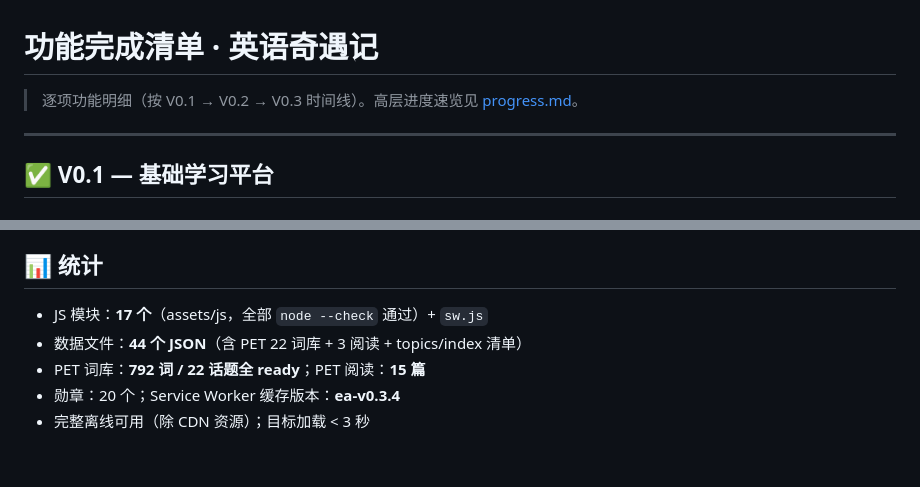
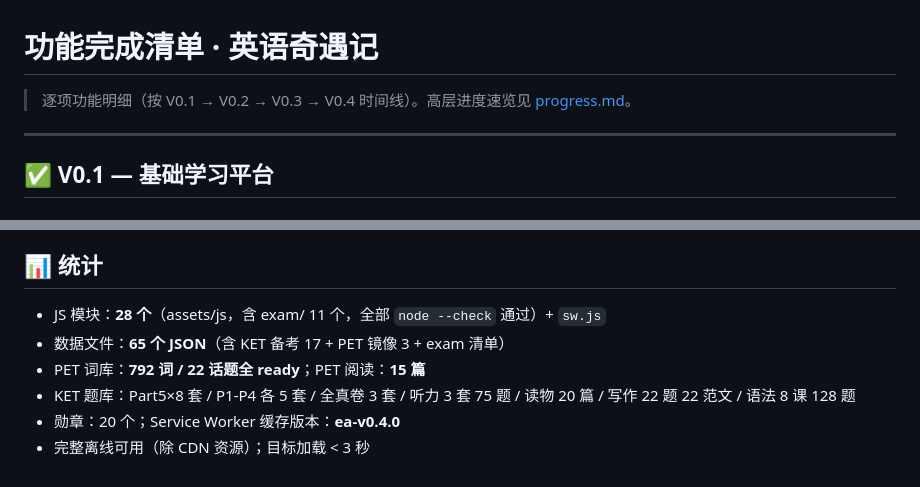
Before and after one commit to jeromechen01/adventure-english, a Markdown page: CHECKLIST.md, 2 parts joined by grey strips. Drawn GitHub-style.

Commit message:
文档: CHECKLIST.md 标注 V0.4 KET 备考中心完成明细
Co-Authored-By: Claude Fable 5 <noreply@anthropic.com>

```diff
--- a/CHECKLIST.md
+++ b/CHECKLIST.md
@@ -1,6 +1,6 @@
 # 功能完成清单 · 英语奇遇记
 
-> 逐项功能明细（按 V0.1 → V0.2 → V0.3 时间线）。高层进度速览见 [progress.md](./progress.md)。
+> 逐项功能明细（按 V0.1 → V0.2 → V0.3 → V0.4 时间线）。高层进度速览见 [progress.md](./progress.md)。
 
 ---
 
@@ -114,8 +151,9 @@
 
 ## 📊 统计
 
-- JS 模块：**17 个**（assets/js，全部 `node --check` 通过）+ `sw.js`
-- 数据文件：**44 个 JSON**（含 PET 22 词库 + 3 阅读 + topics/index 清单）
+- JS 模块：**28 个**（assets/js，含 exam/ 11 个，全部 `node --check` 通过）+ `sw.js`
+- 数据文件：**65 个 JSON**（含 KET 备考 17 + PET 镜像 3 + exam 清单）
 - PET 词库：**792 词 / 22 话题全 ready**；PET 阅读：**15 篇**
-- 勋章：20 个；Service Worker 缓存版本：**ea-v0.3.4**
+- KET 题库：Part5×8 套 / P1-P4 各 5 套 / 全真卷 3 套 / 听力 3 套 75 题 / 读物 20 篇 / 写作 22 题 22 范文 / 语法 8 课 128 题
+- 勋章：20 个；Service Worker 缓存版本：**ea-v0.4.0**
 - 完整离线可用（除 CDN 资源）；目标加载 < 3 秒
```
Also changed, not shown: other parts of CHECKLIST.md (+37 -0 lines).
